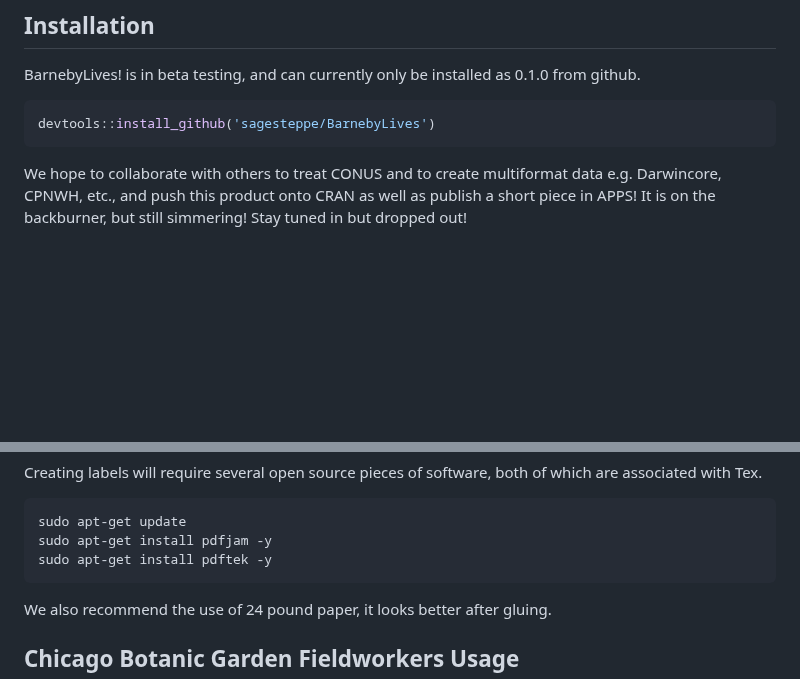
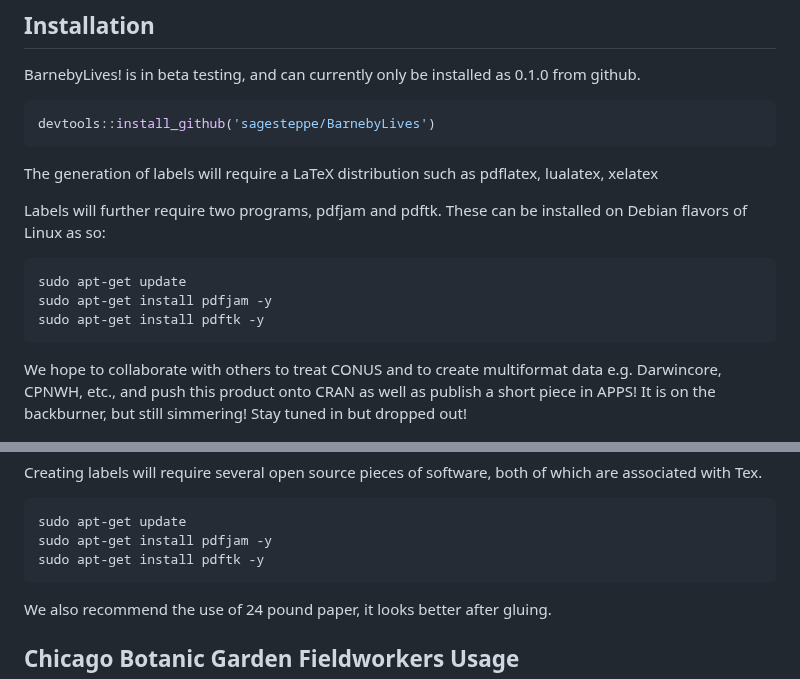
Before and after one commit to sagesteppe/BarnebyLives, a Markdown page: README.md, 2 parts joined by grey strips. Rendered like a GitHub page; blank space fills up the shorter version.

````diff
--- a/README.md
+++ b/README.md
@@ -52,6 +52,15 @@ BarnebyLives! is in beta testing, and can currently only be installed as 0.1.0 f
 ```r
 devtools::install_github('sagesteppe/BarnebyLives')
 ```
+The generation of labels will require a LaTeX distribution such as pdflatex, lualatex, xelatex
+
+Labels will further require two programs, pdfjam and pdftk. These can be installed on Debian flavors of Linux as so:
+```sh
+sudo apt-get update
+sudo apt-get install pdfjam -y
+sudo apt-get install pdftk -y
+```
+
 We hope to collaborate with others to treat CONUS and to create multiformat data e.g. Darwincore, CPNWH, etc., and push this product onto CRAN as well as publish a short piece in APPS! It is on the backburner, but still simmering! Stay tuned in but dropped out!
 
 ## Input Data Column Names
@@ -171,7 +180,7 @@ Creating labels will require several open source pieces of software, both of whi
 ```
 sudo apt-get update
 sudo apt-get install pdfjam -y
-sudo apt-get install pdftek -y
+sudo apt-get install pdftk -y
 ```
 
 We also recommend the use of 24 pound paper, it looks better after gluing.
````
